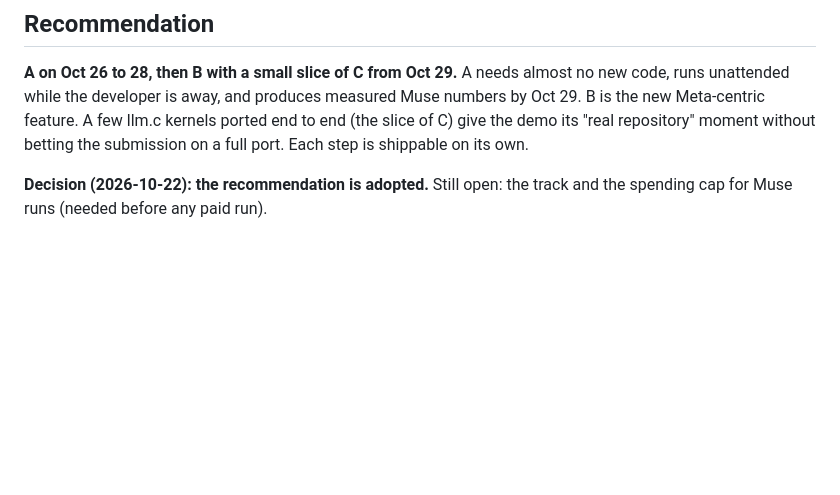
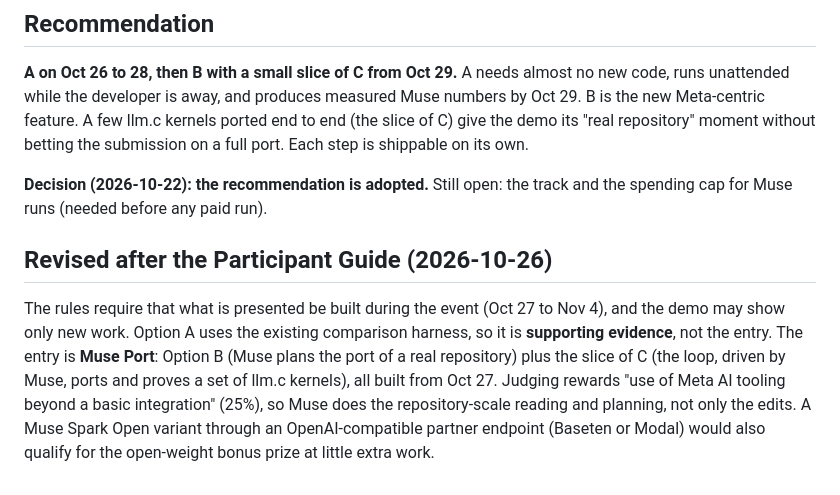
Before and after one commit to checocadena/oneapi-agent-toolkit, a Markdown page: docs/hackathon/FEATURE-OPTIONS.md, the part around the change. Drawn GitHub-style; blank space fills up the shorter version.

```diff
--- a/docs/hackathon/FEATURE-OPTIONS.md
+++ b/docs/hackathon/FEATURE-OPTIONS.md
@@ -57,3 +57,14 @@ port. Each step is shippable on its own.
 
 **Decision (2026-10-22): the recommendation is adopted.** Still open: the track and the
 spending cap for Muse runs (needed before any paid run).
+
+## Revised after the Participant Guide (2026-10-26)
+
+The rules require that what is presented be built during the event (Oct 27 to Nov 4), and
+the demo may show only new work. Option A uses the existing comparison harness, so it is
+**supporting evidence**, not the entry. The entry is **Muse Port**: Option B (Muse plans the
+port of a real repository) plus the slice of C (the loop, driven by Muse, ports and proves
+a set of llm.c kernels), all built from Oct 27. Judging rewards "use of Meta AI tooling
+beyond a basic integration" (25%), so Muse does the repository-scale reading and planning,
+not only the edits. A Muse Spark Open variant through an OpenAI-compatible partner endpoint
+(Baseten or Modal) would also qualify for the open-weight bonus prize at little extra work.
```
Also changed, not shown: docs/hackathon/README.md (+40 -22 lines).
